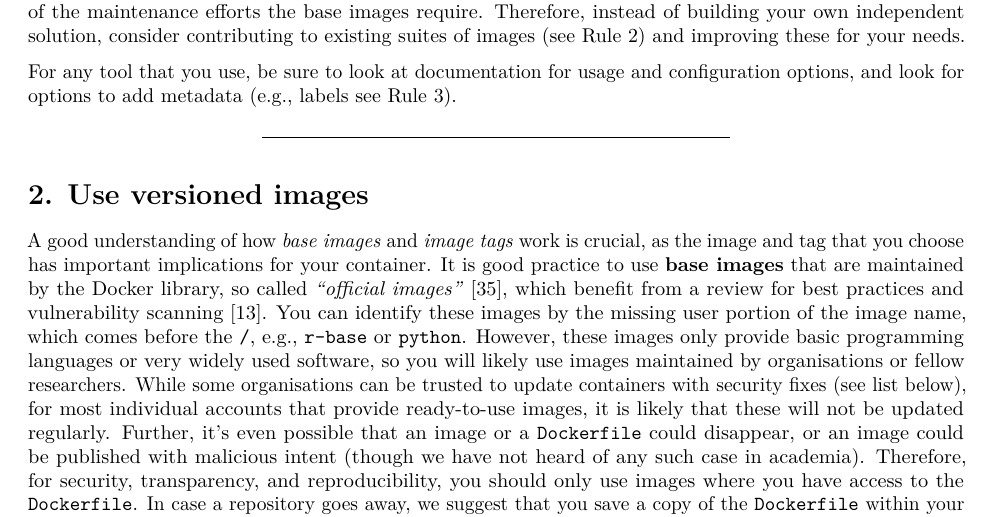
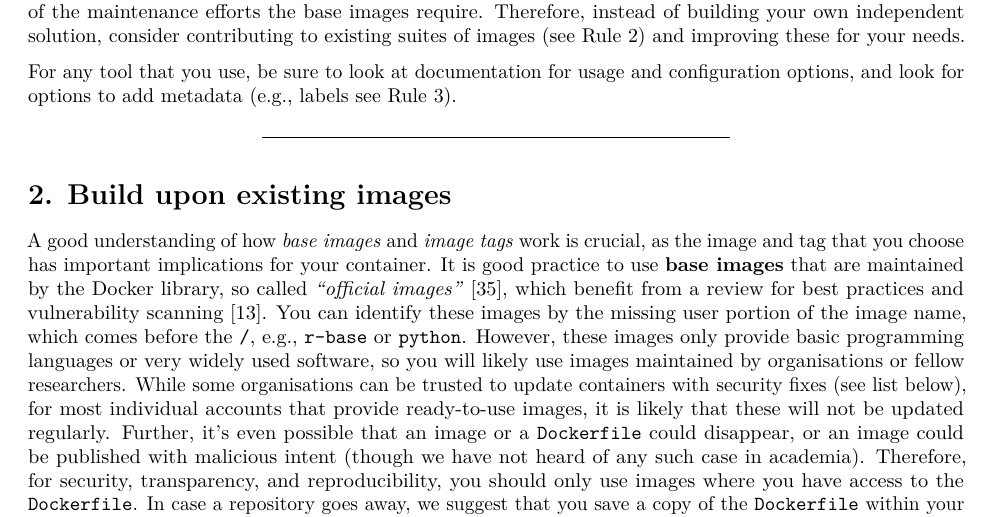
Before and after one commit to nuest/ten-simple-rules-dockerfiles, an R Markdown document (ten-simple-rules-dockerfiles.Rmd): part of page 7 of 22, cut so that both start at the same text. Rendered offline with R 4.5, knitr and Pandoc, then LaTeX, with nearby package versions; drawn as R Markdown's standard PDF in place of the format the file asks for; some code elsewhere in the file could not run offline.

Commit message:
Change rule wording

```diff
--- a/ten-simple-rules-dockerfiles.Rmd
+++ b/ten-simple-rules-dockerfiles.Rmd
@@ -235,7 +235,7 @@ For any tool that you use, be sure to look at documentation for usage and config
 
 ------
 
-# 2. Use versioned images {-}
+# 2. Build upon existing images {-}
 \rulelabel{2}{rule:base}
 
 A good understanding of how _base images_ and _image tags_ work is crucial, as the image and tag that you choose has important implications for your container.
```
